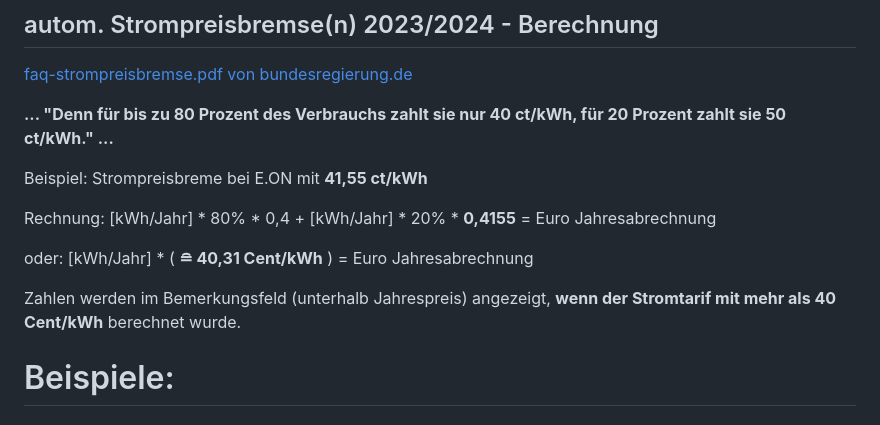
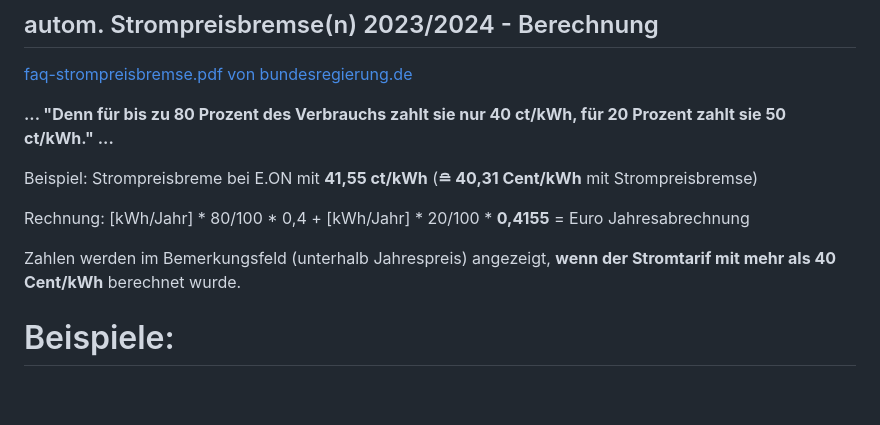
Before and after one commit to fixcoder/kWh-Standby-Stromkostenrechner, a Markdown page: README.md, the part around the change. Rendered like a GitHub page; blank space fills up the shorter version.

```diff
--- a/README.md
+++ b/README.md
@@ -78,14 +78,11 @@ angezeigt in ROT. Hierbei wird angenommen jeder dt. Haushalt hätte diesen "Ener
 
 **... "Denn für bis zu 80 Prozent des Verbrauchs zahlt sie nur 40 ct/kWh, für 20 Prozent zahlt sie 50 ct/kWh." ...**
 
-Beispiel: Strompreisbreme bei E.ON mit **41,55 ct/kWh**
+Beispiel: Strompreisbreme bei E.ON mit **41,55 ct/kWh**   (**&#8792; 40,31 Cent/kWh** mit Strompreisbremse)
 
-Rechnung: [kWh/Jahr] * 80% * 0,4 + [kWh/Jahr] * 20% * **0,4155** = Euro Jahresabrechnung
-
-oder:  [kWh/Jahr] * ( **&#8792; 40,31 Cent/kWh** ) = Euro Jahresabrechnung
+Rechnung: [kWh/Jahr] * 80/100 * 0,4 + [kWh/Jahr] * 20/100 * **0,4155** = Euro Jahresabrechnung
 
 Zahlen werden im Bemerkungsfeld (unterhalb Jahrespreis) angezeigt, **wenn der Stromtarif mit mehr als 40 Cent/kWh** berechnet wurde.
-
 
 # Beispiele:
 #### minimaler Standby Verbrauch (Tarif:Green-Planet-Energy und E.ON in Dez 2023):
```
